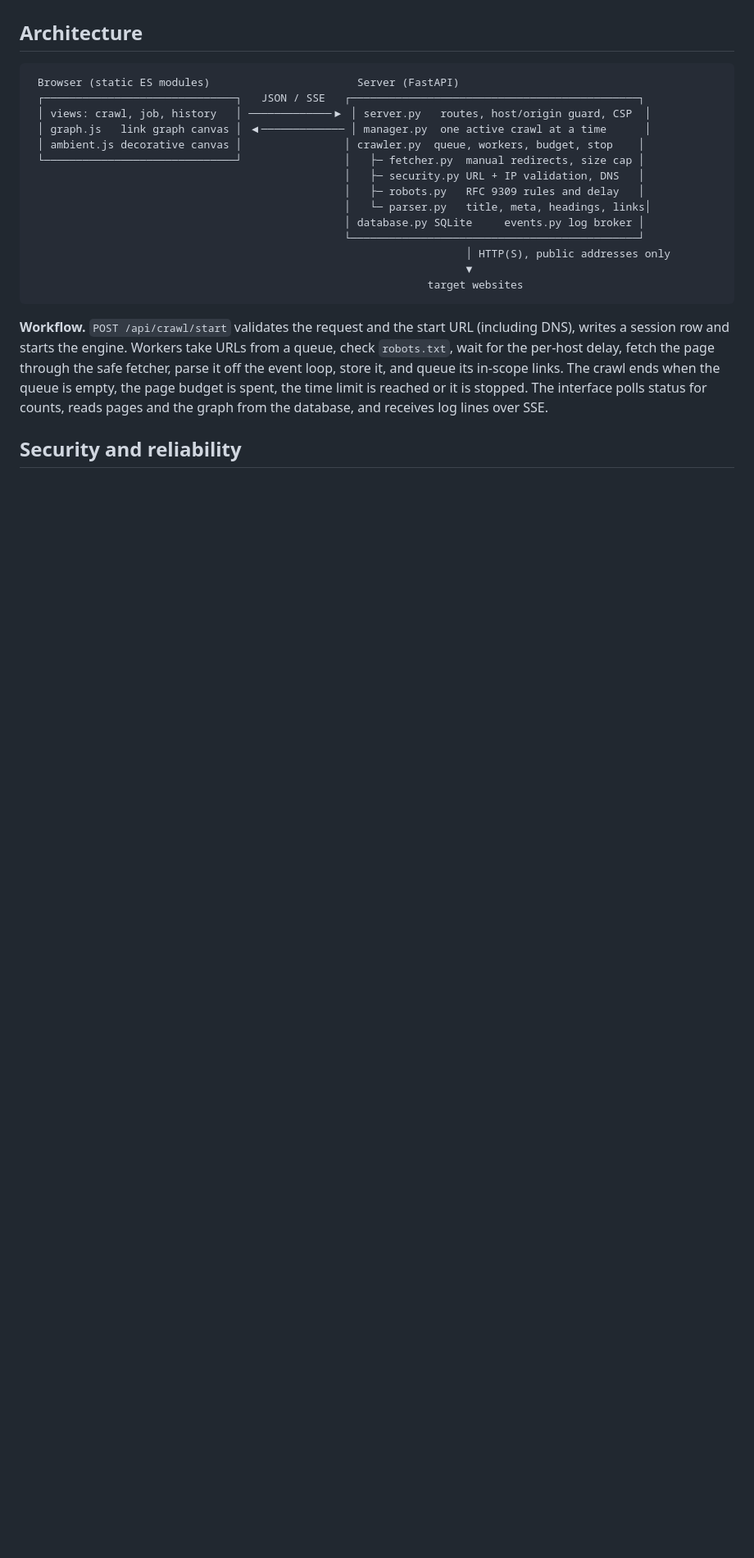
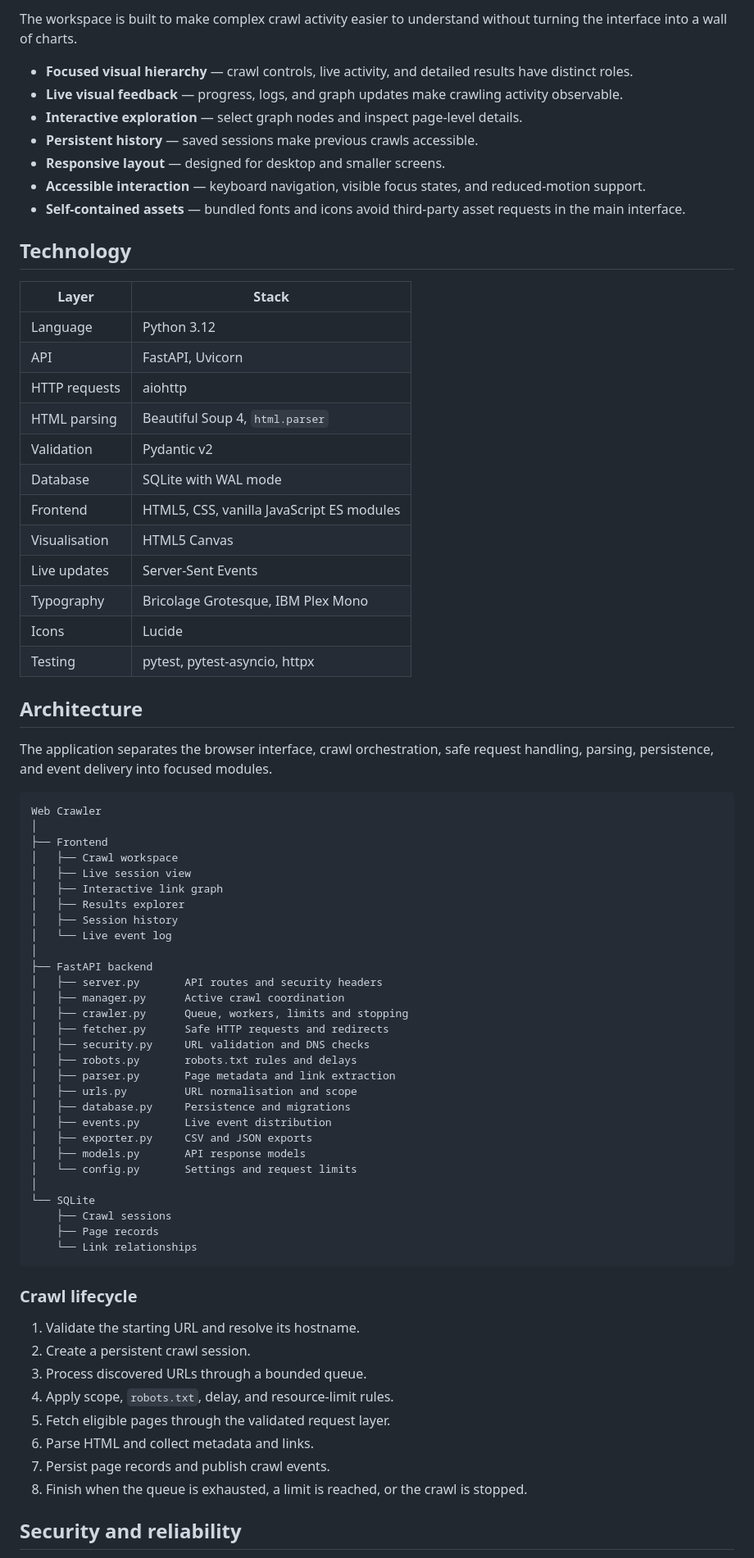
Before and after one commit to TarlanaVikas/WebCrawler, a Markdown page: README.md, the part around one of its changes. Shown at 82% size. Drawn GitHub-style; blank space fills up the shorter version.

````diff
--- a/README.md
+++ b/README.md
@@ -60,24 +81,76 @@ All fonts and icons are served from the project itself; the interface makes no r
+The workspace is built to make complex crawl activity easier to understand without turning the interface into a wall of charts.
+
+- **Focused visual hierarchy** — crawl controls, live activity, and detailed results have distinct roles.
+- **Live visual feedback** — progress, logs, and graph updates make crawling activity observable.
+- **Interactive exploration** — select graph nodes and inspect page-level details.
+- **Persistent history** — saved sessions make previous crawls accessible.
+- **Responsive layout** — designed for desktop and smaller screens.
+- **Accessible interaction** — keyboard navigation, visible focus states, and reduced-motion support.
+- **Self-contained assets** — bundled fonts and icons avoid third-party asset requests in the main interface.
+
+## Technology
+
+| Layer | Stack |
+|---|---|
+| Language | Python 3.12 |
+| API | FastAPI, Uvicorn |
+| HTTP requests | aiohttp |
+| HTML parsing | Beautiful Soup 4, `html.parser` |
+| Validation | Pydantic v2 |
+| Database | SQLite with WAL mode |
+| Frontend | HTML5, CSS, vanilla JavaScript ES modules |
+| Visualisation | HTML5 Canvas |
+| Live updates | Server-Sent Events |
+| Typography | Bricolage Grotesque, IBM Plex Mono |
+| Icons | Lucide |
+| Testing | pytest, pytest-asyncio, httpx |
 
 ## Architecture
 
-```
- Browser (static ES modules)                       Server (FastAPI)
- ┌──────────────────────────────┐   JSON / SSE   ┌─────────────────────────────────────────────┐
- │ views: crawl, job, history   │ ─────────────▶ │ server.py   routes, host/origin guard, CSP  │
- │ graph.js   link graph canvas │ ◀───────────── │ manager.py  one active crawl at a time      │
- │ ambient.js decorative canvas │                │ crawler.py  queue, workers, budget, stop    │
- └──────────────────────────────┘                │   ├─ fetcher.py  manual redirects, size cap │
-                                                 │   ├─ security.py URL + IP validation, DNS   │
-                                                 │   ├─ robots.py   RFC 9309 rules and delay   │
-                                                 │   └─ parser.py   title, meta, headings, links│
-                                                 │ database.py SQLite     events.py log broker │
-                                                 └─────────────────────────────────────────────┘
-                                                                    │ HTTP(S), public addresses only
-                                                                    ▼
-                                                              target websites
+The application separates the browser interface, crawl orchestration, safe request handling, parsing, persistence, and event delivery into focused modules.
+
+```text
+Web Crawler
+│
+├── Frontend
+│   ├── Crawl workspace
+│   ├── Live session view
+│   ├── Interactive link graph
+│   ├── Results explorer
+│   ├── Session history
+│   └── Live event log
+│
+├── FastAPI backend
+│   ├── server.py       API routes and security headers
+│   ├── manager.py      Active crawl coordination
+│   ├── crawler.py      Queue, workers, limits and stopping
+│   ├── fetcher.py      Safe HTTP requests and redirects
+│   ├── security.py     URL validation and DNS checks
+│   ├── robots.py       robots.txt rules and delays
+│   ├── parser.py       Page metadata and link extraction
+│   ├── urls.py         URL normalisation and scope
+│   ├── database.py     Persistence and migrations
+│   ├── events.py       Live event distribution
+│   ├── exporter.py     CSV and JSON exports
+│   ├── models.py       API response models
+│   └── config.py       Settings and request limits
+│
+└── SQLite
+    ├── Crawl sessions
+    ├── Page records
+    └── Link relationships
 ```
 
-**Workflow.** `POST /api/crawl/start` validates the request and the start URL (including DNS), writes a session row and starts the engine. Workers take URLs from a queue, check `robots.txt`, wait for the per-host delay, fetch the page through the safe fetcher, parse it off the event loop, store it, and queue its in-scope links. The crawl ends when the queue is empty, the page budget is spent, the time limit is reached or it is stopped. The interface polls status for counts, reads pages and the graph from the database, and receives log lines over SSE.
+### Crawl lifecycle
+
+1. Validate the starting URL and resolve its hostname.
+2. Create a persistent crawl session.
+3. Process discovered URLs through a bounded queue.
+4. Apply scope, `robots.txt`, delay, and resource-limit rules.
+5. Fetch eligible pages through the validated request layer.
+6. Parse HTML and collect metadata and links.
+7. Persist page records and publish crawl events.
+8. Finish when the queue is exhausted, a limit is reached, or the crawl is stopped.
 
 ## Security and reliability
 
````
Also changed, not shown: other parts of README.md (+143 -159 lines).
